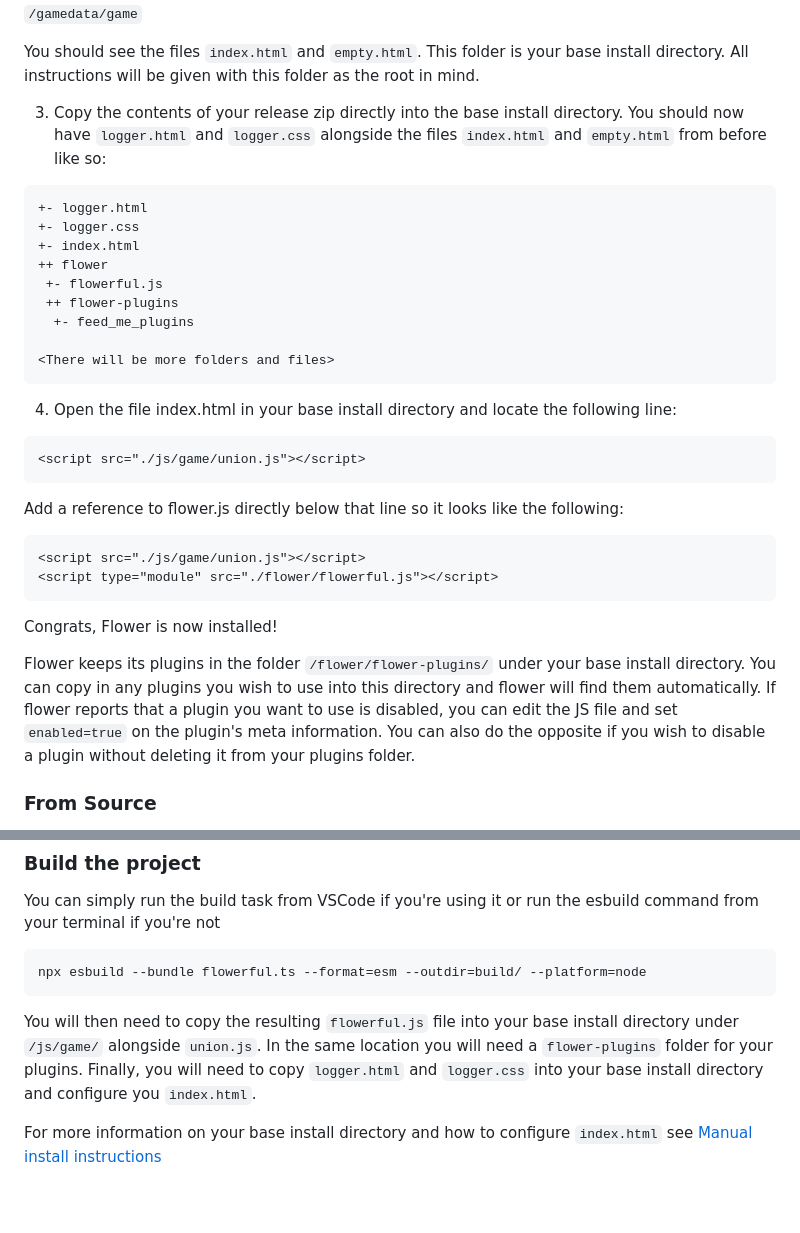
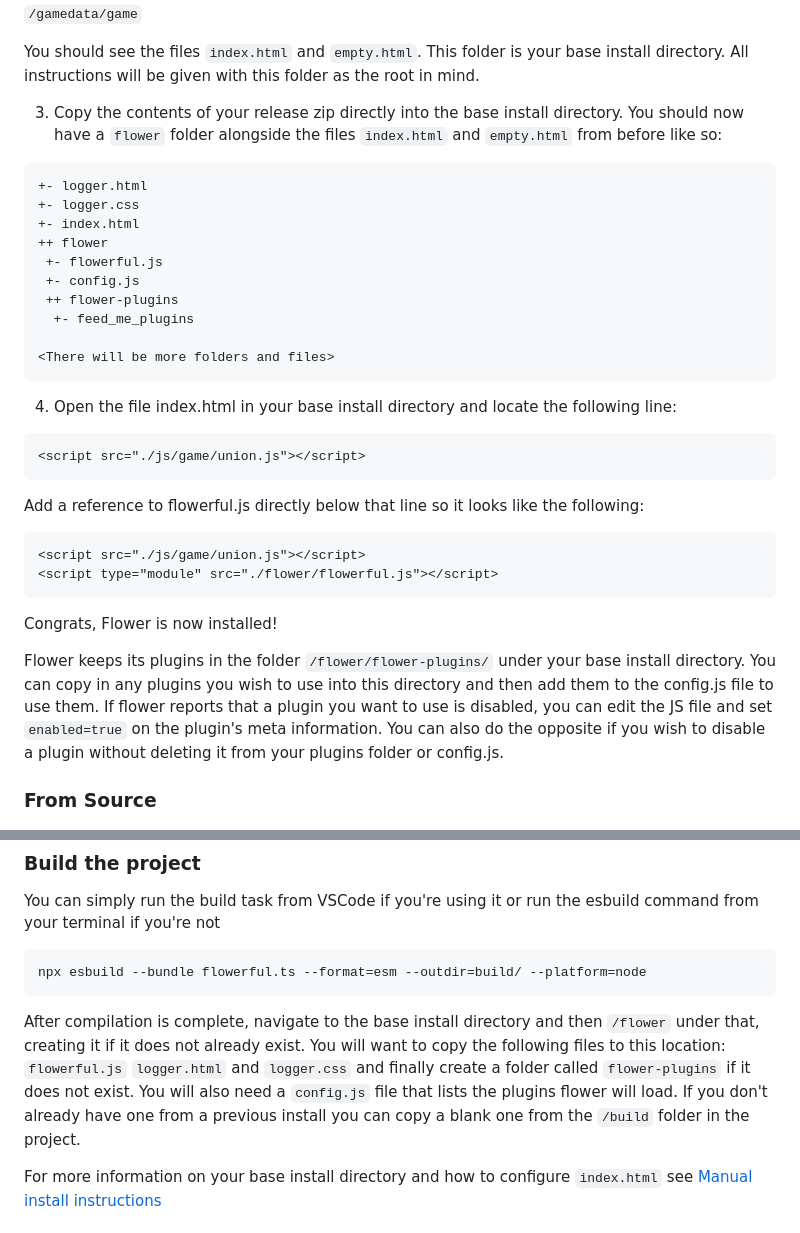
Before and after one commit to flowerLoader/core, a Markdown page: readme.md, 2 parts joined by grey strips. GitHub-like rendering; folded sections open; blank space fills up the shorter version.

Commit message:
update readme for new install instructions

````diff
--- a/readme.md
+++ b/readme.md
@@ -57,7 +57,7 @@ To find Your base install directory right click on steam and select Manage>Brows
 You should see the files `index.html` and `empty.html`. This folder is your base install directory. All instructions will be given with this folder as the root in mind.
 </details>
 
-3. Copy the contents of your release zip directly into the base install directory. You should now have `logger.html` and `logger.css` alongside the files `index.html` and `empty.html` from before like so:
+3. Copy the contents of your release zip directly into the base install directory. You should now have a `flower` folder alongside the files `index.html` and `empty.html` from before like so:
 
 ```plaintext
 +- logger.html
@@ -65,6 +65,7 @@ You should see the files `index.html` and `empty.html`. This folder is your base
 +- index.html
 ++ flower
  +- flowerful.js
+ +- config.js
  ++ flower-plugins
   +- feed_me_plugins
 
@@ -75,7 +76,7 @@ You should see the files `index.html` and `empty.html`. This folder is your base
 ```html
 <script src="./js/game/union.js"></script>
 ```
-Add a reference to flower.js directly below that line so it looks like the following:
+Add a reference to flowerful.js directly below that line so it looks like the following:
 ```html
 <script src="./js/game/union.js"></script>
 <script type="module" src="./flower/flowerful.js"></script>
@@ -83,7 +84,7 @@ Add a reference to flower.js directly below that line so it looks like the follo
 
 Congrats, Flower is now installed!
 
-Flower keeps its plugins in the folder `/flower/flower-plugins/` under your base install directory. You can copy in any plugins you wish to use into this directory and flower will find them automatically. If flower reports that a plugin you want to use is disabled, you can edit the JS file and set `enabled=true` on the plugin's meta information. You can also do the opposite if you wish to disable a plugin without deleting it from your plugins folder.
+Flower keeps its plugins in the folder `/flower/flower-plugins/` under your base install directory. You can copy in any plugins you wish to use into this directory and then add them to the config.js file to use them. If flower reports that a plugin you want to use is disabled, you can edit the JS file and set `enabled=true` on the plugin's meta information. You can also do the opposite if you wish to disable a plugin without deleting it from your plugins folder or config.js.
 
 ### From Source
 
@@ -125,7 +126,7 @@ You can simply run the build task from VSCode if you're using it or run the esbu
 npx esbuild --bundle flowerful.ts --format=esm --outdir=build/ --platform=node
 ```
 
-You will then need to copy the resulting `flowerful.js` file into your base install directory under `/js/game/` alongside `union.js`. In the same location you will need a `flower-plugins` folder for your plugins. Finally, you will need to copy `logger.html` and `logger.css` into your base install directory and configure you `index.html`.
+After compilation is complete, navigate to the base install directory and then `/flower` under that, creating it if it does not already exist. You will want to copy the following files to this location: `flowerful.js` `logger.html` and `logger.css` and finally create a folder called `flower-plugins` if it does not exist. You will also need a `config.js` file that lists the plugins flower will load. If you don't already have one from a previous install you can copy a blank one from the `/build` folder in the project.
 
 For more information on your base install directory and how to configure `index.html` see [Manual install instructions](#from-a-released-version)
 
````
